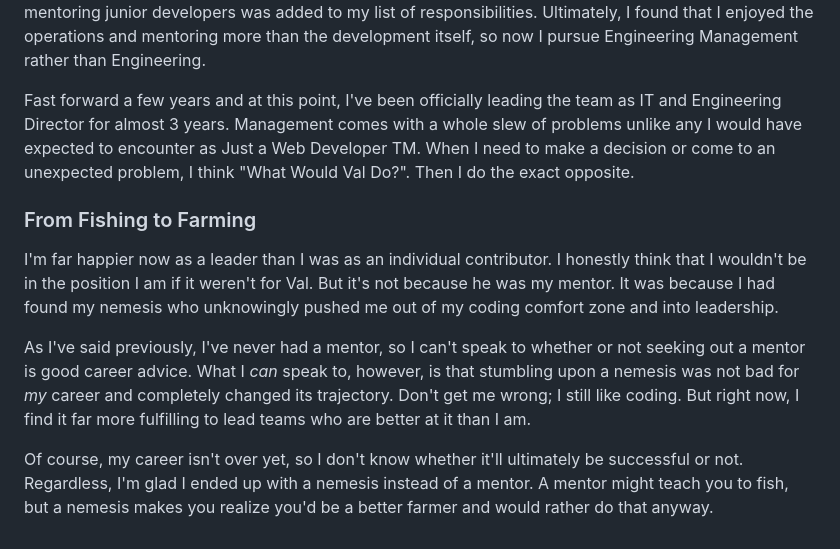
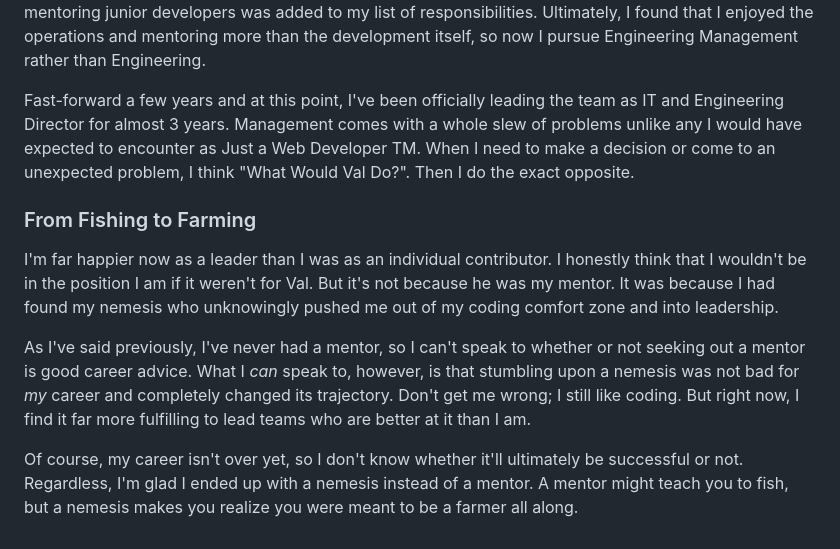
Before and after one commit to benserrette/html_website, a Markdown page: drafts/nemesis.md, the part around one of its changes. Drawn GitHub-style.

```diff
--- a/drafts/nemesis.md
+++ b/drafts/nemesis.md
@@ -49,7 +49,7 @@ After a month or so, I studied and got my Professional Scrum Master certificatio
 
 Leading the Scrum rituals eventually gained me respect which turned into leading the team.  Quite often, I found myself pushing back against some of Val's direction in the interest of keeping the team running smoothly.  A couple of years later, my leadership abilities were recognized and formalized when Val promoted me from Web Developer to Lead Software Engineer where day-to-day operations and mentoring junior developers was added to my list of responsibilities.  Ultimately, I found that I enjoyed the operations and mentoring more than the development itself, so now I pursue Engineering Management rather than Engineering.
 
-Fast forward a few years and at this point, I've been officially leading the team as IT and Engineering Director for almost 3 years.  Management comes with a whole slew of problems unlike any I would have expected to encounter as Just a Web Developer TM.  When I need to make a decision or come to an unexpected problem, I think "What Would Val Do?".  Then I do the exact opposite.
+Fast-forward a few years and at this point, I've been officially leading the team as IT and Engineering Director for almost 3 years.  Management comes with a whole slew of problems unlike any I would have expected to encounter as Just a Web Developer TM.  When I need to make a decision or come to an unexpected problem, I think "What Would Val Do?".  Then I do the exact opposite.
 
 ### From Fishing to Farming
 
@@ -57,4 +57,4 @@ I'm far happier now as a leader than I was as an individual contributor.  I hone
 
 As I've said previously, I've never had a mentor, so I can't speak to whether or not seeking out a mentor is good career advice.  What I _can_ speak to, however, is that stumbling upon a nemesis was not bad for _my_ career and completely changed its trajectory.  Don't get me wrong; I still like coding.  But right now, I find it far more fulfilling to lead teams who are better at it than I am.
 
-Of course, my career isn't over yet, so I don't know whether it'll ultimately be successful or not.  Regardless, I'm glad I ended up with a nemesis instead of a mentor.  A mentor might teach you to fish, but a nemesis makes you realize you'd be a better farmer and would rather do that anyway.
+Of course, my career isn't over yet, so I don't know whether it'll ultimately be successful or not.  Regardless, I'm glad I ended up with a nemesis instead of a mentor.  A mentor might teach you to fish, but a nemesis makes you realize you were meant to be a farmer all along.
```
Also changed, not shown: other parts of drafts/nemesis.md (+9 -9 lines).
